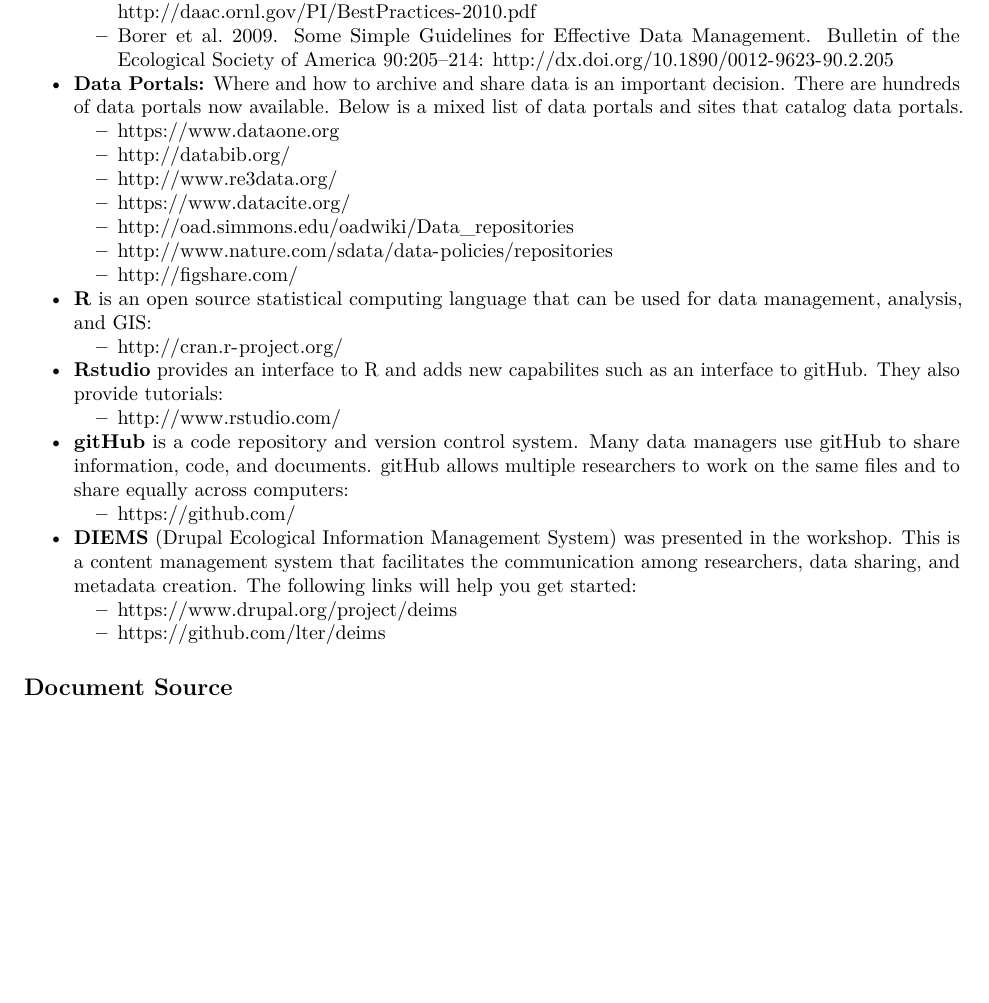
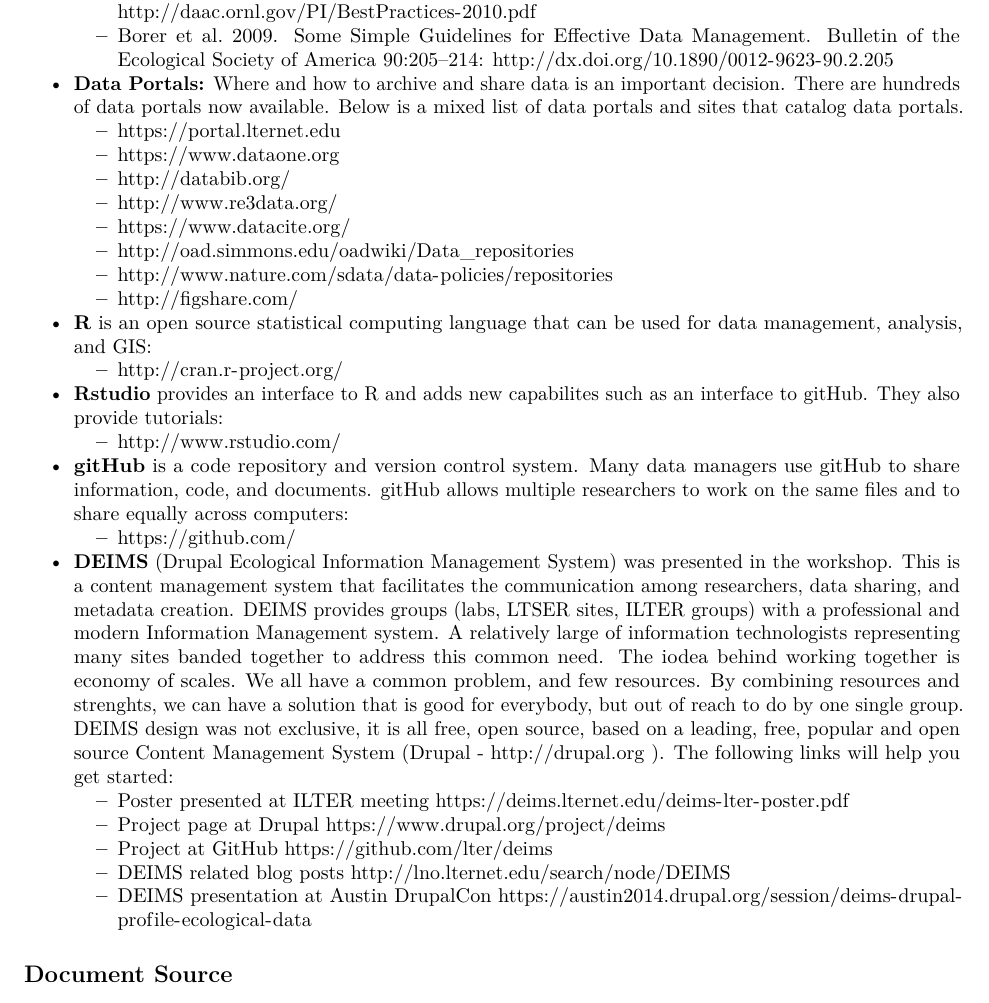
Before and after one commit to FrayJorge/LTSER, an R Markdown document (LTSER_DataMgmtWorkshopReport2014.Rmd): part of page 2 of 3, cut so that both start at the same text, the shorter picture padded with empty space. Rendered offline with R 4.5, knitr and Pandoc, then LaTeX, with nearby package versions; some code elsewhere in the file could not run offline.

Commit message:
Adds links for DEIMS resources

```diff
--- a/LTSER_DataMgmtWorkshopReport2014.Rmd
+++ b/LTSER_DataMgmtWorkshopReport2014.Rmd
@@ -58,9 +59,12 @@
 * **gitHub** is a code repository and version control system.  Many data managers use gitHub to share information, code, and documents.  gitHub allows multiple researchers to work on the same files and to share equally across computers:
     + https://github.com/
 
-* **DIEMS** (Drupal Ecological Information Management System) was presented in the workshop.  This is a content management system that facilitates the communication among researchers, data sharing, and metadata creation.  The following links will help you get started:
-    + https://www.drupal.org/project/deims
-    + https://github.com/lter/deims
+* **DEIMS** (Drupal Ecological Information Management System) was presented in the workshop.  This is a content management system that facilitates the communication among researchers, data sharing, and metadata creation.  DEIMS provides groups (labs, LTSER sites, ILTER groups) with a professional and modern Information Management system. A relatively large of information technologists representing many sites banded together to address this common need.  The iodea behind working together is economy of scales. We all have a common problem, and few resources.  By combining resources and strenghts, we can have a solution that is good for everybody, but out of reach to do by one single group.  DEIMS design was not exclusive, it is all free, open source, based on a leading, free, popular and open source Content Management System (Drupal - http://drupal.org ). The following links will help you get started:
+    + Poster presented at ILTER meeting https://deims.lternet.edu/deims-lter-poster.pdf
+    + Project page at Drupal https://www.drupal.org/project/deims
+    + Project at GitHub https://github.com/lter/deims
+    + DEIMS related blog posts http://lno.lternet.edu/search/node/DEIMS
+    + DEIMS presentation at Austin DrupalCon https://austin2014.drupal.org/session/deims-drupal-profile-ecological-data
 
 Document Source
 -------------------------
```
Also changed, not shown: LTSER_DataMgmtWorkshopReport2014.Rmd (1 more changed lines).
